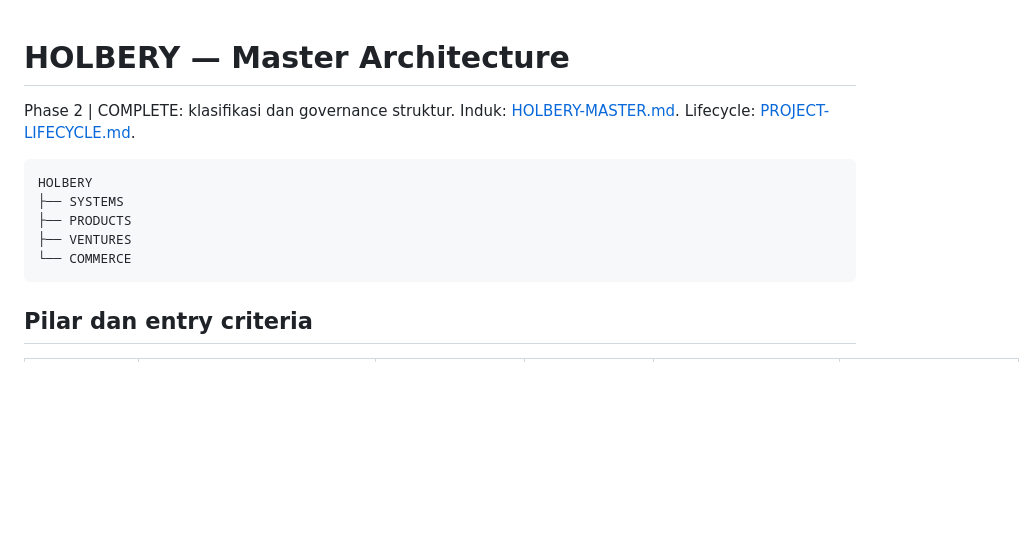
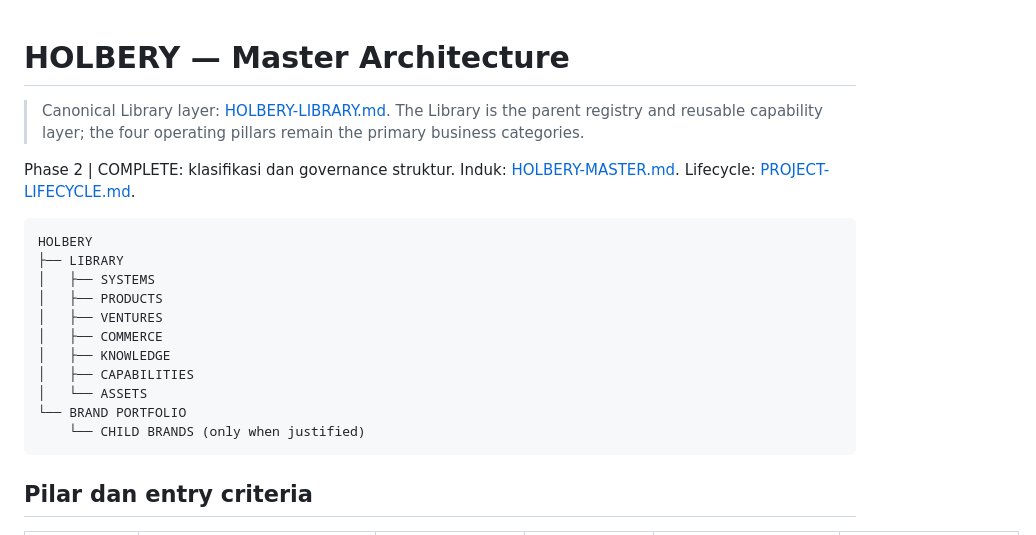
Before and after one commit to Sparkmind-obp-off/Holbery, a Markdown page: MASTER-ARCHITECTURE.md, the part around the change. GitHub-like rendering; blank space fills up the shorter version.

Commit message:
docs: integrate master library into architecture

````diff
--- a/MASTER-ARCHITECTURE.md
+++ b/MASTER-ARCHITECTURE.md
@@ -1,14 +1,22 @@
 # HOLBERY — Master Architecture
+
+> Canonical Library layer: [HOLBERY-LIBRARY.md](HOLBERY-LIBRARY.md). The Library is the parent registry and reusable capability layer; the four operating pillars remain the primary business categories.
 
 Phase 2 | COMPLETE: klasifikasi dan governance struktur.
 Induk: [HOLBERY-MASTER.md](HOLBERY-MASTER.md). Lifecycle: [PROJECT-LIFECYCLE.md](PROJECT-LIFECYCLE.md).
 
 ```text
 HOLBERY
-├── SYSTEMS
-├── PRODUCTS
-├── VENTURES
-└── COMMERCE
+├── LIBRARY
+│   ├── SYSTEMS
+│   ├── PRODUCTS
+│   ├── VENTURES
+│   ├── COMMERCE
+│   ├── KNOWLEDGE
+│   ├── CAPABILITIES
+│   └── ASSETS
+└── BRAND PORTFOLIO
+    └── CHILD BRANDS (only when justified)
 ```
 
 ## Pilar dan entry criteria
````
